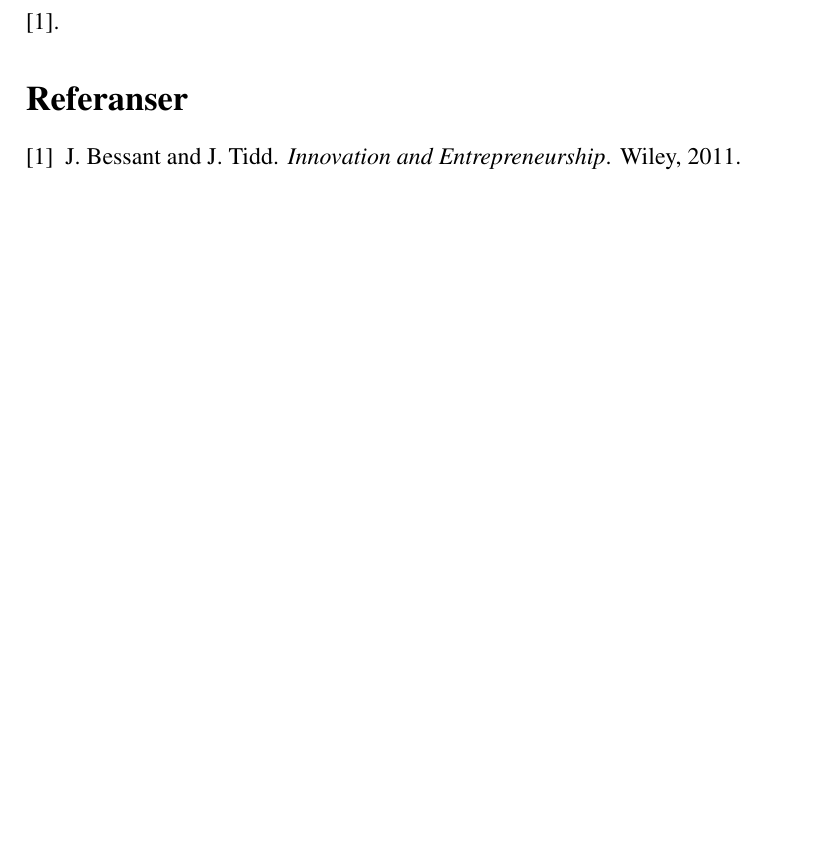
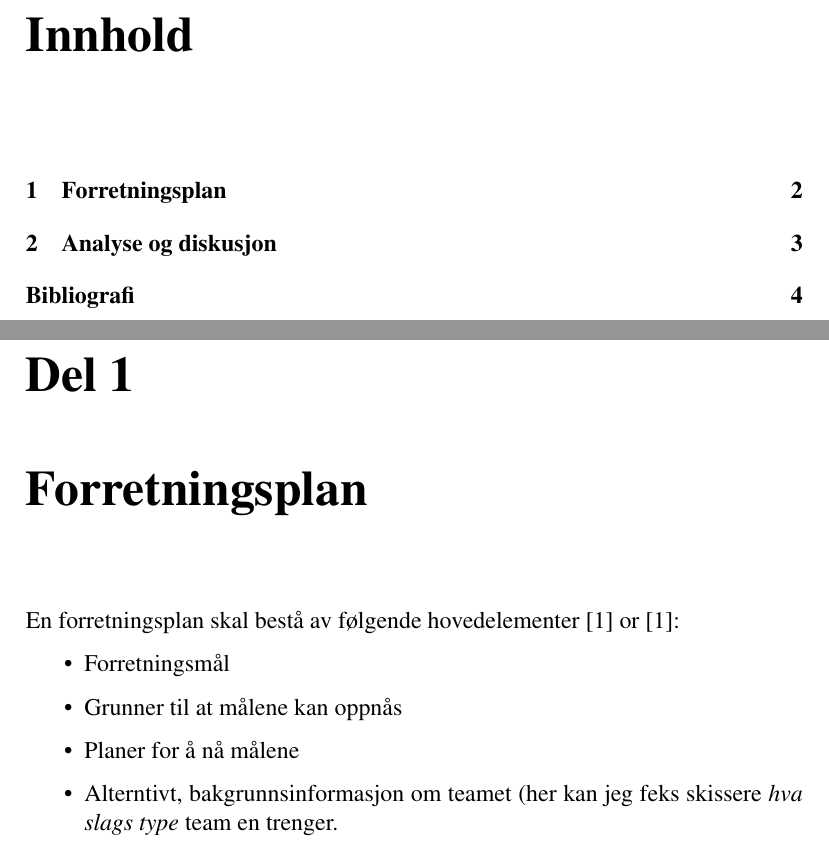
Before and after one commit to cslarsen/ele3701, a LaTeX document (rapport.tex, which reads preamble.tex, raptekst.tex): part of page 2 of 2 before the commit and two parts of pages 2 and 3 of 5 after it, the two joined at a grey line, cut at the place of the change, the shorter picture padded with empty space. Compiled offline with pdfLaTeX.

Commit message:
Adds text

```diff
--- a/preamble.tex
+++ b/preamble.tex
@@ -1,9 +1,18 @@
 % Norwegian
 \usepackage[norsk]{babel}
+
+% Hyperlenking
+\usepackage{url}
 
 % Latin1 Times Roman font for Norwegian
 \usepackage{times}
 \usepackage[T1]{fontenc}
+
+% Endre "kapittel X" til noe annet, gitt vi bruker Babel
+\addto\captionsnorsk{\renewcommand{\chaptername}{Del}}
+
+% Bruk romerske tall for kapitlene
+% TODO: Fiks dette
 
 % Be able to change the title style
 \usepackage{titling}
--- a/rapport.tex
+++ b/rapport.tex
@@ -1,6 +1,7 @@
-\documentclass[a4paper,norsk,12pt]{article}
+\documentclass[a4paper,norsk,12pt]{report}
 \input{preamble}
 \begin{document}
+
 
   \date{\textbf{BI Stavanger}\\12.~mai, 2015}
   \title{ELE3701 --- Innovasjon og entreprenørskap\\ \vskip 0.5em
@@ -28,6 +29,8 @@
   \maketitle
   \end{titlingpage}
 
+  \tableofcontents
+
   \clearpage
   \input{raptekst}
 
--- a/raptekst.tex
+++ b/raptekst.tex
@@ -1 +1,13 @@
-\cite{bessant}.
+\chapter{Forretningsplan}
+\label{del1}
+
+En forretningsplan skal bestå av følgende hovedelementer
+\cite{wiki:business.plan} or \cite{wiki:business.plan}:
+
+\begin{itemize}
+    \item Forretningsmål
+    \item Grunner til at målene kan oppnås
+    \item Planer for å nå målene
+    \item Alterntivt, bakgrunnsinformasjon om teamet (her kan jeg feks skissere
+        \textit{hva slags type} team en trenger.
+\end{itemize}
```
Also changed, not shown: innovasjon.bib (+8 -0 lines), raptekst.tex (5 more changed lines).
